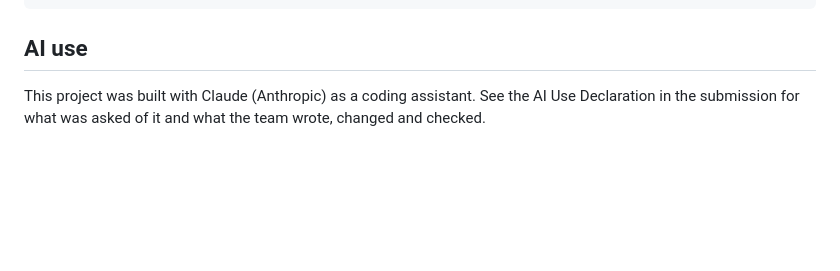
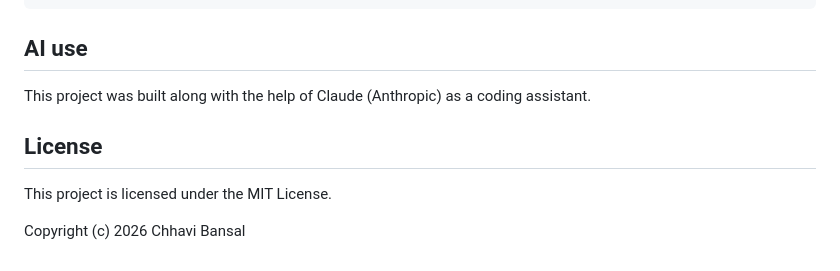
Before and after one commit to bansalc-1221/MedlyDose, a Markdown page: README.md, the part around the change. GitHub-like rendering; blank space fills up the shorter version.

```diff
--- a/README.md
+++ b/README.md
@@ -74,4 +74,10 @@ app/  main.py calendar_api.py db.py breaker.py sync.py quarantine.py  static/  t
 
 ## AI use
 
-This project was built with Claude (Anthropic) as a coding assistant. See the AI Use Declaration in the submission for what was asked of it and what the team wrote, changed and checked.
+This project was built along with the help of Claude (Anthropic) as a coding assistant.
+
+## License
+
+This project is licensed under the MIT License.
+
+Copyright (c) 2026 Chhavi Bansal
```
